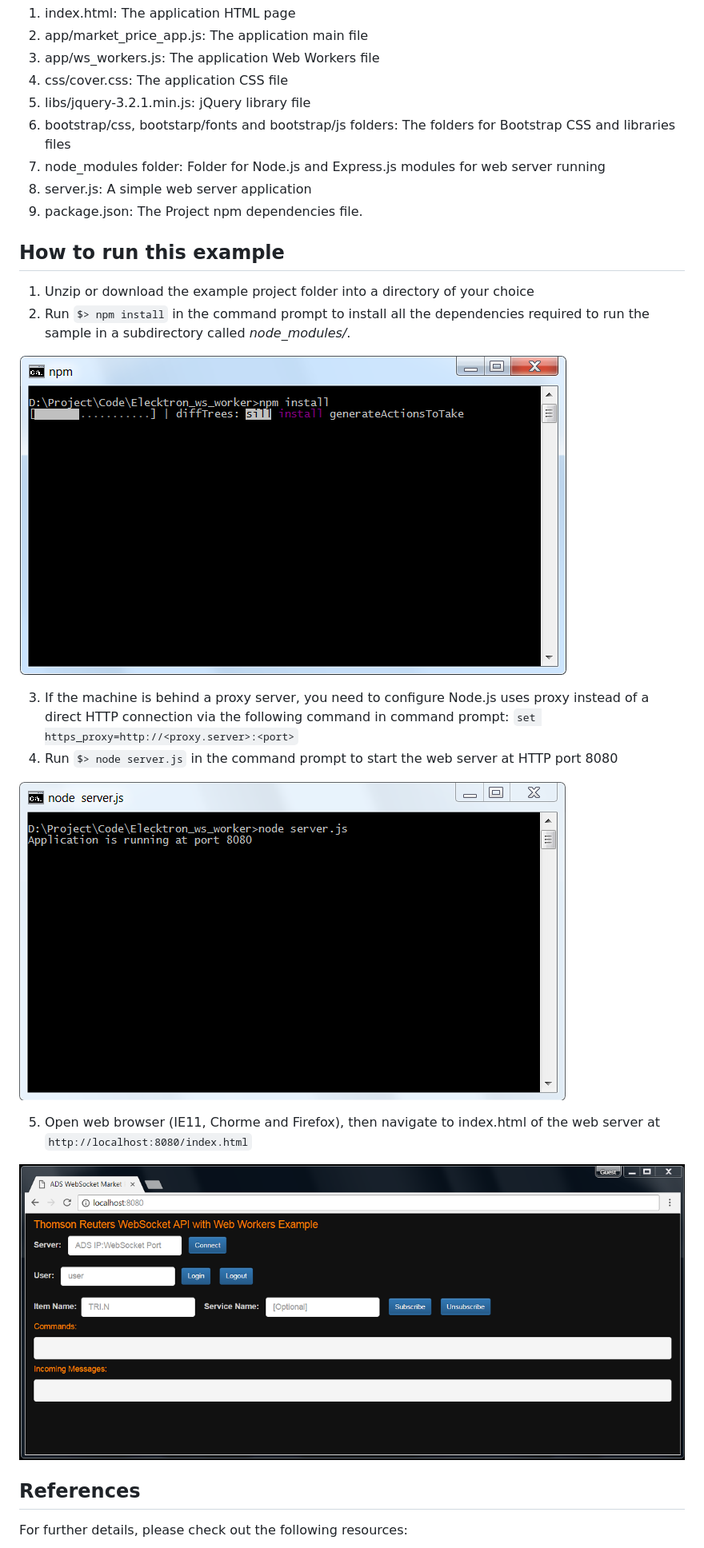
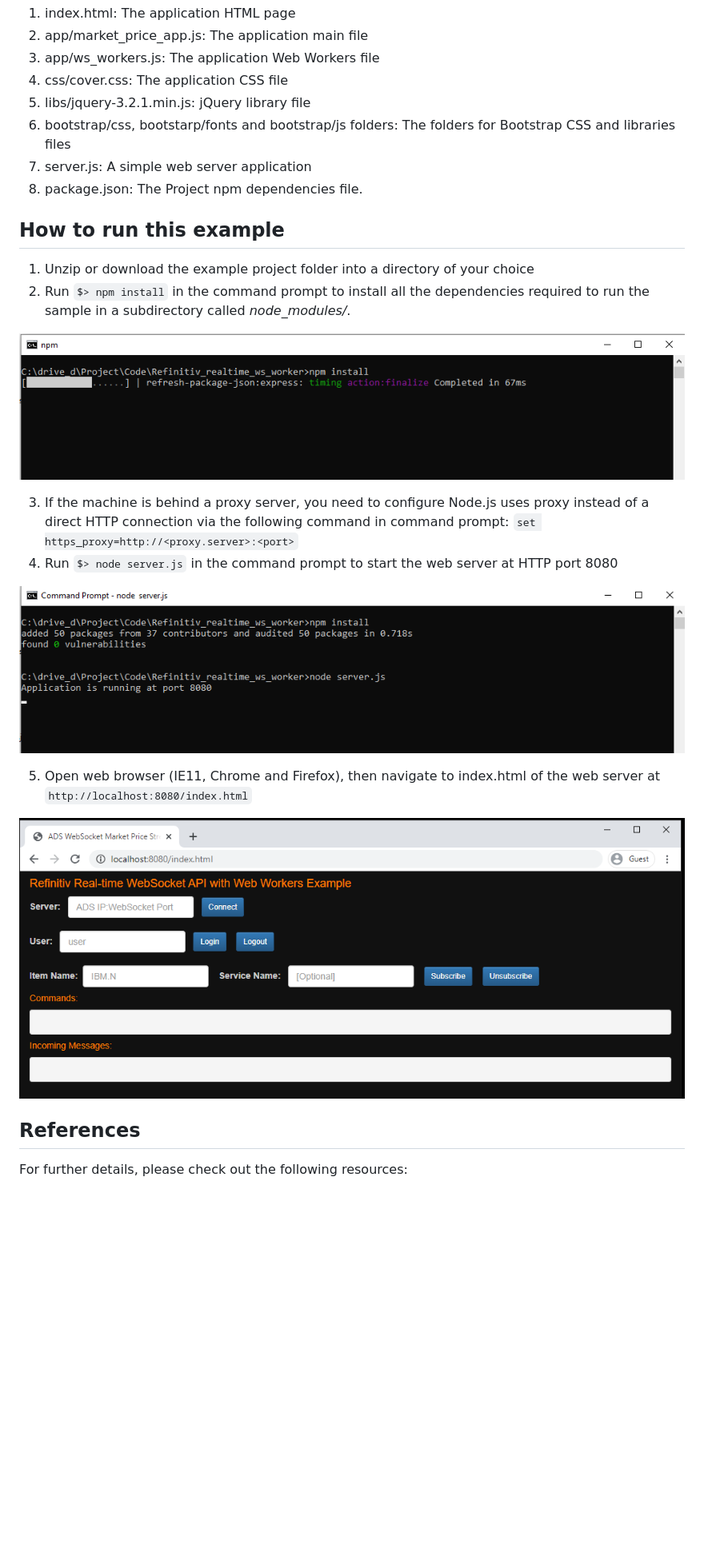
Before and after one commit to LSEG-API-Samples/Article.EWA.JavaScript.WebWorkersApp, a Markdown page: README.md, the part around one of its changes. Shown at 80% size. Drawn GitHub-style; pictures changed too: images/application_screen_2.png (added), images/npm_install_2.png (added), images/run_server_2.png (added); blank space fills up the shorter version.

Commit message:
change logs: 1. Rebrand product and company 2. Update express version 3. Remove node_modules from repository, at last

````diff
--- a/README.md
+++ b/README.md
@@ -34,24 +34,23 @@ The web application contains the following example files and folder:
 4. css/cover.css: The application CSS file
 5. libs/jquery-3.2.1.min.js: jQuery library file
 6. bootstrap/css, bootstarp/fonts and bootstrap/js folders: The folders for Bootstrap CSS and libraries files
-7. node_modules folder: Folder for Node.js and Express.js modules for web server running
-8. server.js: A simple web server application
-9. package.json: The Project npm dependencies file.
+7. server.js: A simple web server application
+8. package.json: The Project npm dependencies file.
 
 ## How to run this example
 1. Unzip or download the example project folder into a directory of your choice
 2. Run ```$> npm install``` in the command prompt to install all the dependencies required to run the sample in a subdirectory called *node_modules/*.
 
-![npm command display](images/npm_install.png "npm command display")
+![npm command display](images/npm_install_2.png "npm command display")
 
 3. If the machine is behind a proxy server, you need to configure Node.js uses proxy instead of a direct HTTP connection via the following command in command prompt: ```set https_proxy=http://<proxy.server>:<port>```
 4. Run ```$> node server.js``` in the command prompt to start the web server at HTTP port 8080
 
-![application display](images/run_server.png "run server")
+![application display](images/run_server_2.png "run server")
 
-5. Open web browser (IE11, Chorme and Firefox), then navigate to index.html of the web server at ```http://localhost:8080/index.html```
+5. Open web browser (IE11, Chrome and Firefox), then navigate to index.html of the web server at ```http://localhost:8080/index.html```
 
-![application display](images/application_screen.png "application display")
+![application display](images/application_screen_2.png "application display")
 
 
 ## References
````
Also changed, not shown: other parts of README.md (+7 -7 lines), LICENSE.md (+1 -1 lines), 4 other files.
